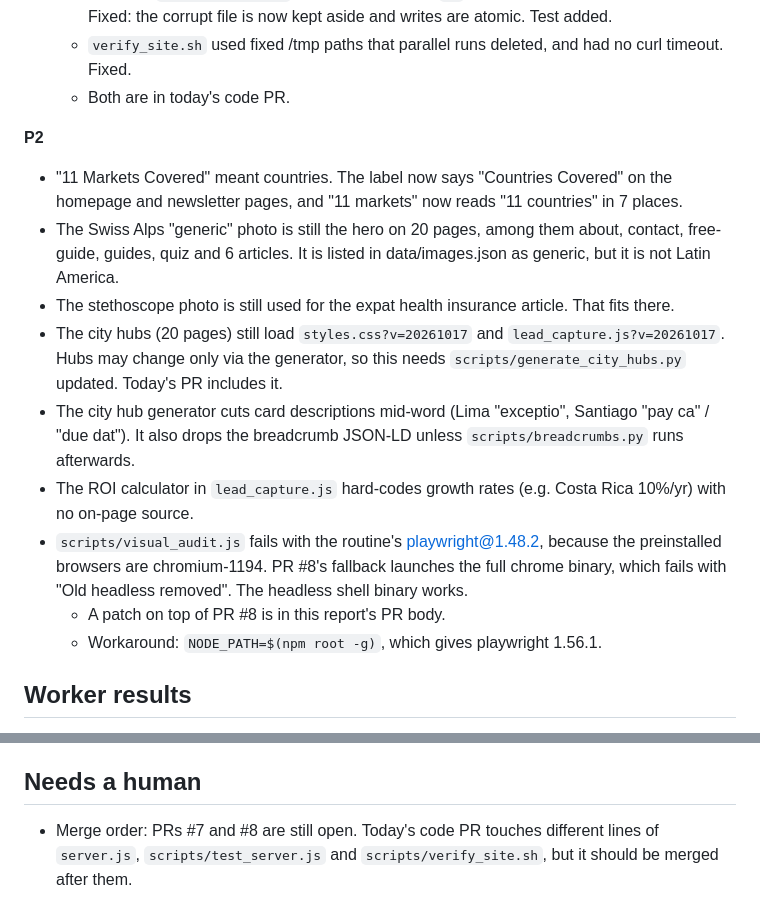
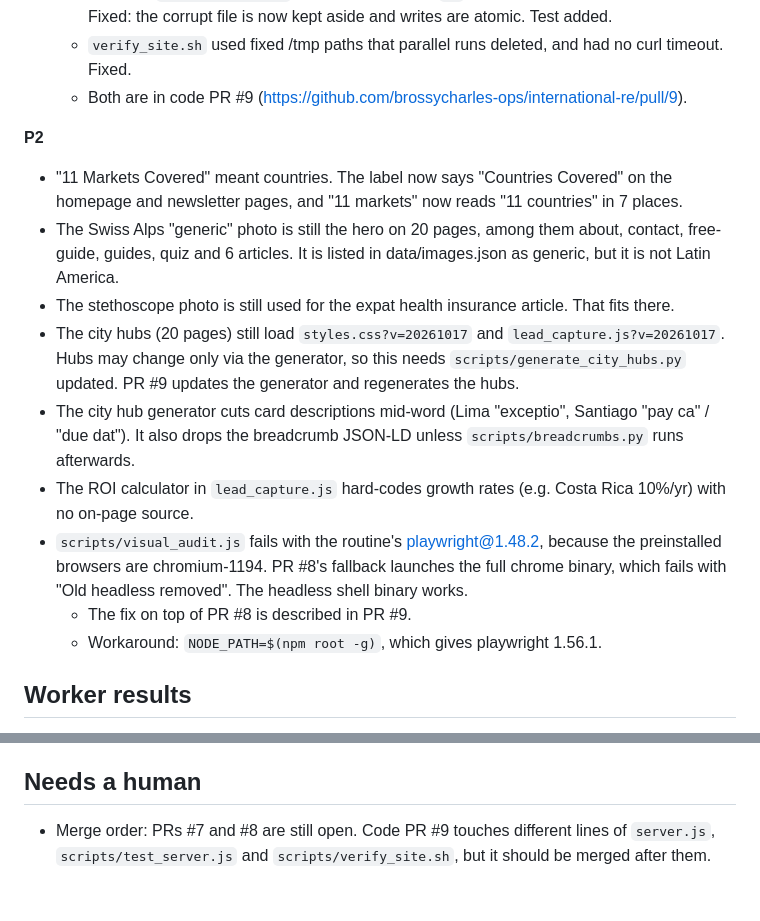
Before and after one commit to brossycharles-ops/international-re, a Markdown page: docs/cto-reports/2026-10-20.md, 2 parts joined by grey strips. Drawn GitHub-style.

Commit message:
Audit 2026-10-20: link code PR #9 in report
Co-Authored-By: Claude Opus 5.5 <noreply@anthropic.com>
Claude-Session: https://claude.ai/code/session_01FzinaAsMwFmaWxhQ3rFUrb

```diff
--- a/docs/cto-reports/2026-10-20.md
+++ b/docs/cto-reports/2026-10-20.md
@@ -65,17 +65,17 @@ I tested on a local server only, never the live site. All form types were also r
 - **Code:**
   - A corrupt `subscribers.json` was silently read as `[]`, so the next signup wiped the list. Fixed: the corrupt file is now kept aside and writes are atomic. Test added.
   - `verify_site.sh` used fixed /tmp paths that parallel runs deleted, and had no curl timeout. Fixed.
-  - Both are in today's code PR.
+  - Both are in code PR #9 (https://github.com/brossycharles-ops/international-re/pull/9).
 
 **P2**
 - "11 Markets Covered" meant countries. The label now says "Countries Covered" on the homepage and newsletter pages, and "11 markets" now reads "11 countries" in 7 places.
 - The Swiss Alps "generic" photo is still the hero on 20 pages, among them about, contact, free-guide, guides, quiz and 6 articles. It is listed in data/images.json as generic, but it is not Latin America.
 - The stethoscope photo is still used for the expat health insurance article. That fits there.
-- The city hubs (20 pages) still load `styles.css?v=20261017` and `lead_capture.js?v=20261017`. Hubs may change only via the generator, so this needs `scripts/generate_city_hubs.py` updated. Today's PR includes it.
+- The city hubs (20 pages) still load `styles.css?v=20261017` and `lead_capture.js?v=20261017`. Hubs may change only via the generator, so this needs `scripts/generate_city_hubs.py` updated. PR #9 updates the generator and regenerates the hubs.
 - The city hub generator cuts card descriptions mid-word (Lima "exceptio", Santiago "pay ca" / "due dat"). It also drops the breadcrumb JSON-LD unless `scripts/breadcrumbs.py` runs afterwards.
 - The ROI calculator in `lead_capture.js` hard-codes growth rates (e.g. Costa Rica 10%/yr) with no on-page source.
 - `scripts/visual_audit.js` fails with the routine's playwright@1.48.2, because the preinstalled browsers are chromium-1194. PR #8's fallback launches the full chrome binary, which fails with "Old headless removed". The headless shell binary works.
-  - A patch on top of PR #8 is in this report's PR body.
+  - The fix on top of PR #8 is described in PR #9.
   - Workaround: `NODE_PATH=$(npm root -g)`, which gives playwright 1.56.1.
 
 ## Worker results
@@ -103,4 +103,4 @@ I tested on a local server only, never the live site. All form types were also r
 - `public/landing/*.html` (68 noindex pages) — the entry $/m², gross yield and tax values come from an unsourced generator table, along with taglines like "World's strongest STR yields". Source them or remove them across the board.
 
 ## Needs a human
-- Merge order: PRs #7 and #8 are still open. Today's code PR touches different lines of `server.js`, `scripts/test_server.js` and `scripts/verify_site.sh`, but it should be merged after them.
+- Merge order: PRs #7 and #8 are still open. Code PR #9 touches different lines of `server.js`, `scripts/test_server.js` and `scripts/verify_site.sh`, but it should be merged after them.
```
